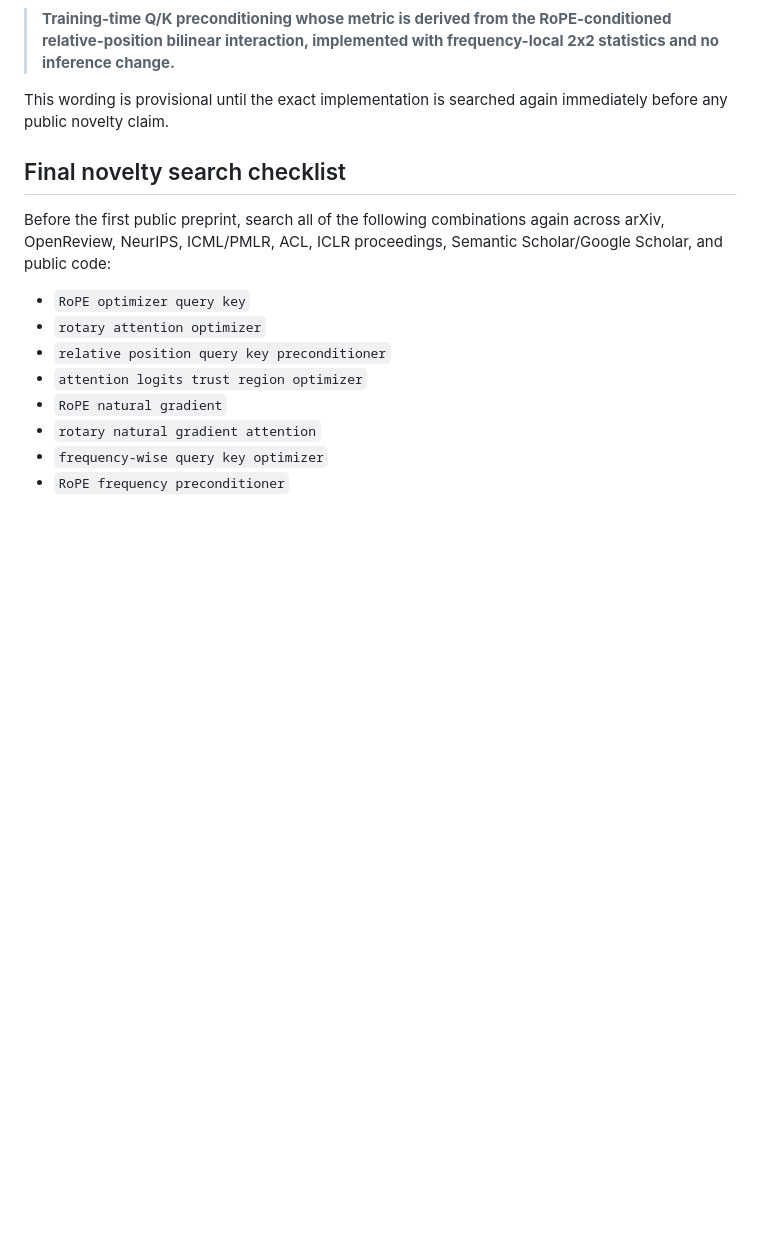
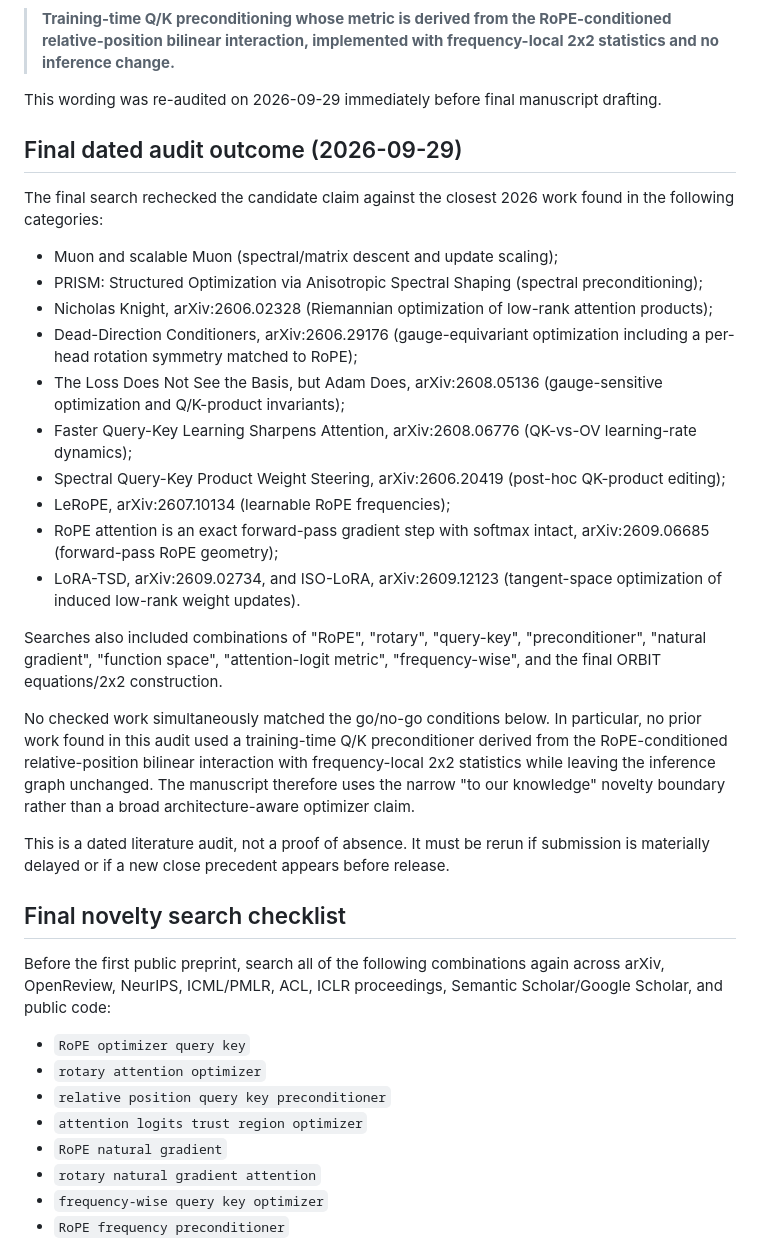
Before and after one commit to pop123-ux/ASTRO, a Markdown page: docs/orbit/PRIOR_ART_GATE.md, the part around one of its changes. Drawn GitHub-style; blank space fills up the shorter version.

Commit message:
Record final dated ORBIT novelty audit

```diff
--- a/docs/orbit/PRIOR_ART_GATE.md
+++ b/docs/orbit/PRIOR_ART_GATE.md
@@ -50,8 +50,42 @@ The precise candidate claim is therefore narrow:
 > RoPE-conditioned relative-position bilinear interaction, implemented with frequency-local
 > 2x2 statistics and no inference change.**
 
-This wording is provisional until the exact implementation is searched again immediately
-before any public novelty claim.
+This wording was re-audited on 2026-09-29 immediately before final manuscript drafting.
+
+## Final dated audit outcome (2026-09-29)
+
+The final search rechecked the candidate claim against the closest 2026 work found in the
+following categories:
+
+- Muon and scalable Muon (spectral/matrix descent and update scaling);
+- PRISM: Structured Optimization via Anisotropic Spectral Shaping (spectral preconditioning);
+- Nicholas Knight, arXiv:2606.02328 (Riemannian optimization of low-rank attention products);
+- Dead-Direction Conditioners, arXiv:2606.29176 (gauge-equivariant optimization including
+  a per-head rotation symmetry matched to RoPE);
+- The Loss Does Not See the Basis, but Adam Does, arXiv:2608.05136 (gauge-sensitive
+  optimization and Q/K-product invariants);
+- Faster Query-Key Learning Sharpens Attention, arXiv:2608.06776 (QK-vs-OV learning-rate
+  dynamics);
+- Spectral Query-Key Product Weight Steering, arXiv:2606.20419 (post-hoc QK-product editing);
+- LeRoPE, arXiv:2607.10134 (learnable RoPE frequencies);
+- RoPE attention is an exact forward-pass gradient step with softmax intact,
+  arXiv:2609.06685 (forward-pass RoPE geometry);
+- LoRA-TSD, arXiv:2609.02734, and ISO-LoRA, arXiv:2609.12123 (tangent-space optimization
+  of induced low-rank weight updates).
+
+Searches also included combinations of "RoPE", "rotary", "query-key", "preconditioner",
+"natural gradient", "function space", "attention-logit metric", "frequency-wise", and the
+final ORBIT equations/2x2 construction.
+
+No checked work simultaneously matched the go/no-go conditions below. In particular, no
+prior work found in this audit used a training-time Q/K preconditioner derived from the
+RoPE-conditioned relative-position bilinear interaction with frequency-local 2x2
+statistics while leaving the inference graph unchanged. The manuscript therefore uses the
+narrow "to our knowledge" novelty boundary rather than a broad architecture-aware optimizer
+claim.
+
+This is a dated literature audit, not a proof of absence. It must be rerun if submission is
+materially delayed or if a new close precedent appears before release.
 
 ## Final novelty search checklist
 
```
Also changed, not shown: other parts of docs/orbit/PRIOR_ART_GATE.md (+1 -1 lines).
